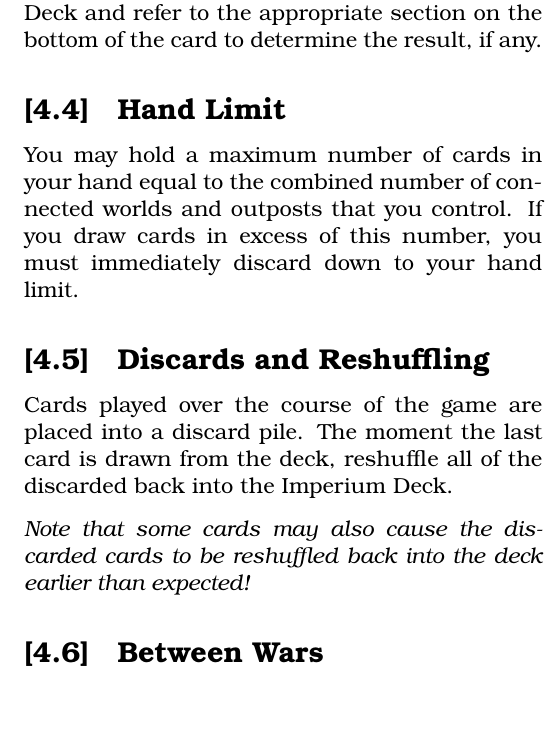
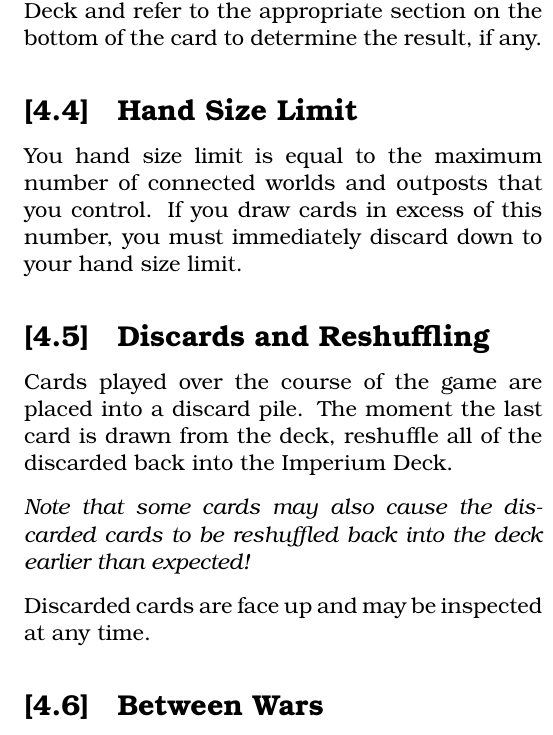
Before and after one commit to djberg96/Space-Empires-Imperium, a LaTeX document (main.tex, which reads cards.tex): part of one column of page 4 of 6, cut so that both start at the same text. Compiled offline with pdfLaTeX.

Commit message:
Add note on discarded cards, some general rewording.

```diff
--- a/cards.tex
+++ b/cards.tex
@@ -31,15 +31,17 @@ When playing a card from your hand refer to the event section of the card for it
 
 A card is drawn to resolve \textit{Imperial Intervention} instead of dice. Draw a card from the top of the Imperium Deck and refer to the appropriate section on the bottom of the card to determine the result, if any.
 
-\subsection{Hand Limit}
+\subsection{Hand Size Limit}
 
-You may hold a maximum number of cards in your hand equal to the combined number of connected worlds and outposts that you control. If you draw cards in excess of this number, you must immediately discard down to your hand limit.
+You hand size limit is equal to the maximum number of connected worlds and outposts that you control. If you draw cards in excess of this number, you must immediately discard down to your hand size limit.
 
 \subsection{Discards and Reshuffling}
 
 Cards played over the course of the game are placed into a discard pile. The moment the last card is drawn from the deck, reshuffle all of the discarded back into the Imperium Deck.
 
 \textit{Note that some cards may also cause the discarded cards to be reshuffled back into the deck earlier than expected!}
+
+Discarded cards are face up and may be inspected at any time.
 
 \subsection{Between Wars}
 
```
